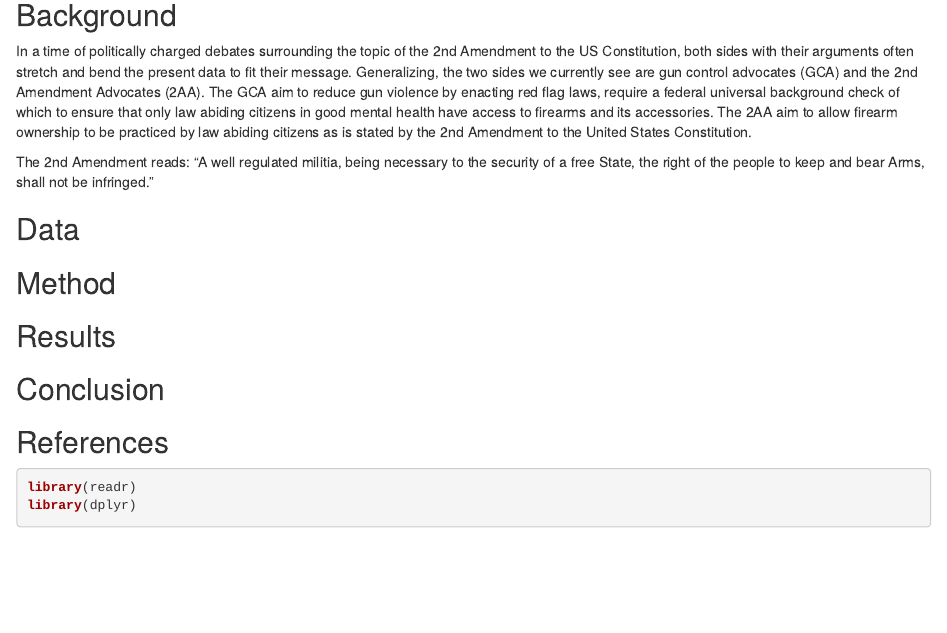
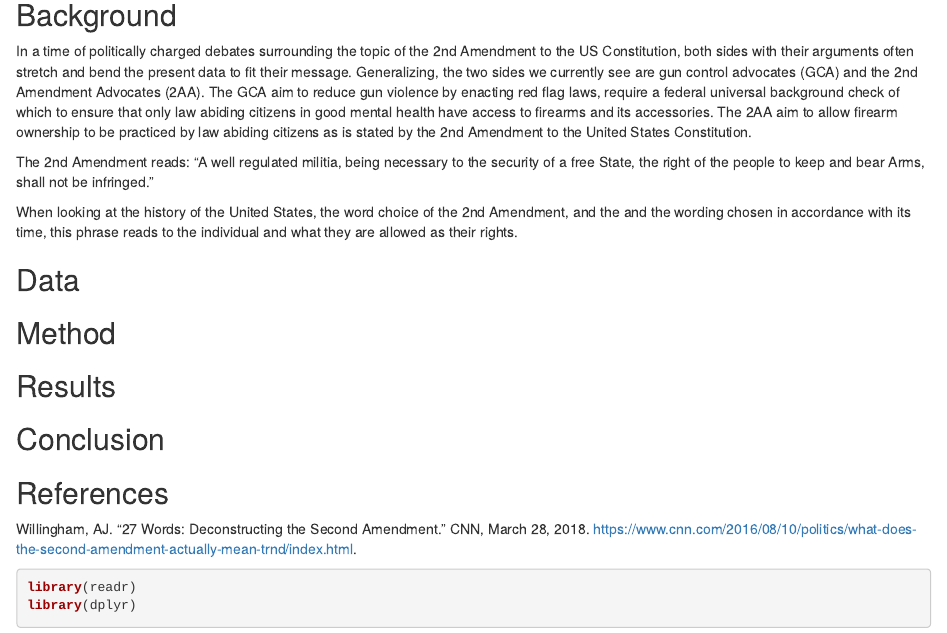
Before and after one commit to Duceman56/2019MappingOfGunArchive, an R Markdown document (reportOf2019GunDeath.rmd): the page in a window 1100 px wide, from 140 px down. Rendered offline with R 4.5, knitr and Pandoc, with nearby package versions; some code elsewhere in the file could not run offline.

Commit message:
Update reportOf2019GunDeath.rmd

````diff
--- a/reportOf2019GunDeath.rmd
+++ b/reportOf2019GunDeath.rmd
@@ -9,6 +9,8 @@ In a time of politically charged debates surrounding the topic of the 2nd Amendm
 
 The 2nd Amendment reads: "A well regulated militia, being necessary to the security of a free State, the right of the people to keep and bear Arms, shall not be infringed."
 
+When looking at the history of the United States, the word choice of the 2nd Amendment, and the  and the wording chosen in accordance with its time, this phrase reads to the individual and what they are allowed as their rights.
+
 ## Data
 
 ## Method
@@ -18,6 +20,7 @@ The 2nd Amendment reads: "A well regulated militia, being necessary to the secur
 ## Conclusion
 
 ## References
+Willingham, AJ. “27 Words: Deconstructing the Second Amendment.” CNN, March 28, 2018. https://www.cnn.com/2016/08/10/politics/what-does-the-second-amendment-actually-mean-trnd/index.html.
 
 ```{r}
 library(readr)
````
